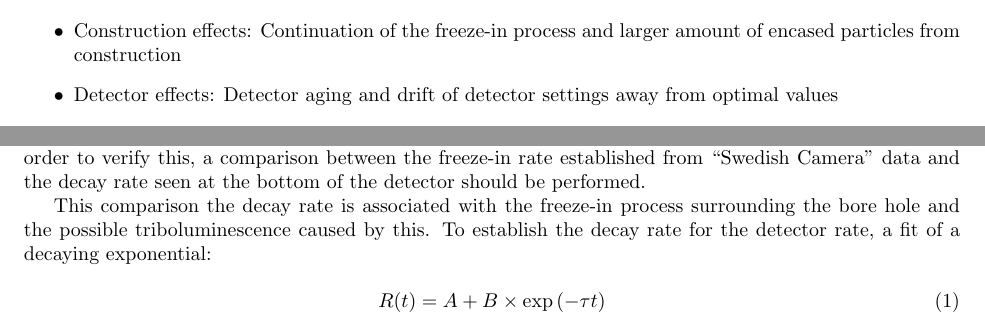
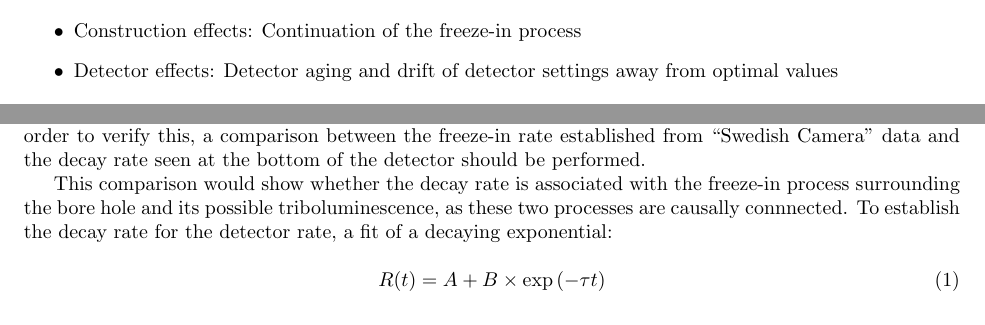
Before and after one commit to briedel/AnalysisPropsal, a LaTeX document (AnalysisProposal.tex, which reads DetectorStability/detectorstability.tex): two parts of the page before the commit and two parts of page 1 of 2 after it, joined at a grey line, cut so that both start at the same text. Compiled offline with pdfLaTeX.

Commit message:
Finished draft of detector stability section

```diff
--- a/DetectorStability/detectorstability.tex
+++ b/DetectorStability/detectorstability.tex
@@ -5,13 +5,13 @@ Analysis of the detector stability using of partial detectors, 40-string though
 Figure~\ref{fig:snscalerIC86ItoIII} also reveals a continual decay in the detector rate throughout the operation of the full detector configuration. Comparison of supernova scaler rate for the 86-string configuration for strings deployed at all the different construction cycles, see Figure~\ref{fig:scalerrateage}, shows that the decay is on-going even several years after deployment. Similarly, the freeze-in progresses has a depth dependence the, see Figure~\ref{fig:scalerratedepth}. The origin of this decay is unknown. There are multiple possible explanations that can be examined from the data:
 
 \begin{itemize}
-	\item Construction effects: Continuation of the freeze-in process and larger amount of encased particles from construction
-	\item Detector effects: Detector aging and drift of detector settings away from optimal values
+  \item Construction effects: Continuation of the freeze-in process
+  \item Detector effects: Detector aging and drift of detector settings away from optimal values
 \end{itemize}
 
 The freeze-in process continues even after the ice appears to be solid, as shown by the ``Swedish Camera'', a camera system deployed in the deep ice at the end of String 80. Recordings from the ``Swedish Camera'', see Figure~\ref{fig:swedencamera}, have shown that the ice surrounding the bore hole continues to change over the years. The air and particles trapped in the ice from drilling and refilling the bore holes are being pressed into a central column. This processes appears to be on-going and may cause low levels of triboluminescence similar to the triboluminescence caused by the solidification process that are seen as a decay in the supernova scaler. In order to verify this, a comparison between the freeze-in rate established from ``Swedish Camera'' data and the decay rate seen at the bottom of the detector should be performed.
 
-This comparison the decay rate is associated with the freeze-in process surrounding the bore hole and the possible triboluminescence caused by this. To establish the decay rate for the detector rate, a fit of a decaying exponential:
+This comparison would show whether the decay rate is associated with the freeze-in process surrounding the bore hole and its possible triboluminescence, as these two processes are causally connnected. To establish the decay rate for the detector rate, a fit of a decaying exponential:
 
 \begin{equation}
   R(t) = A + B \times \textrm{exp}\left( -\tau t \right)
```
Also changed, not shown: DetectorStability/detectorstability.tex (12 more changed lines).
